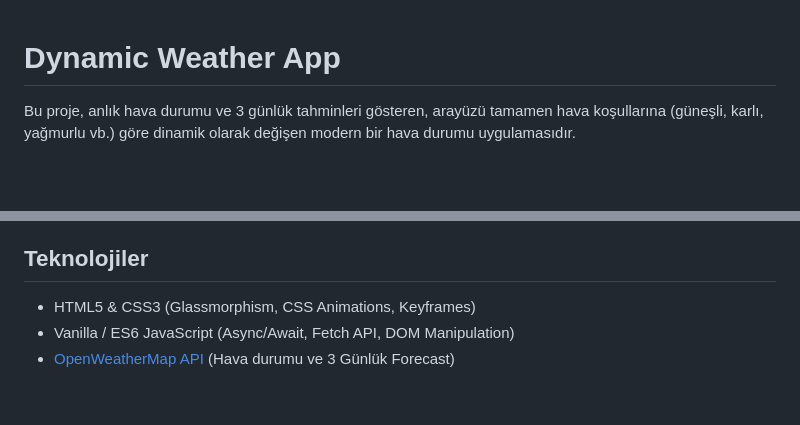
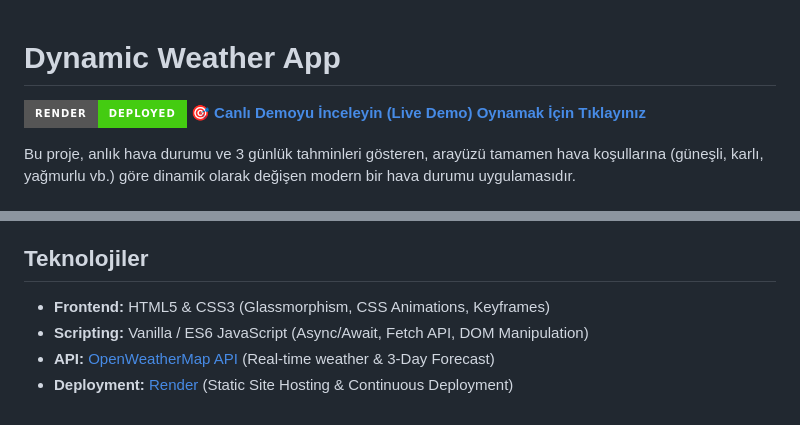
Before and after one commit to yusufatass/Weather-App-JS, a Markdown page: README.md, 2 parts joined by grey strips. Rendered like a GitHub page; badges without logos; blank space fills up the shorter version.

Commit message:
docs: canli uygulama linki eklendi (Render)

```diff
--- a/README.md
+++ b/README.md
@@ -1,4 +1,7 @@
 # Dynamic Weather App
+
+[![Render Deploy](https://img.shields.io/badge/Render-Deployed-success?style=for-the-badge&logo=render)](https://weather-app-71z8.onrender.com)
+🎯 **[Canlı Demoyu İnceleyin (Live Demo) Oynamak İçin Tıklayınız](https://weather-app-71z8.onrender.com)**
 
 Bu proje, anlık hava durumu ve 3 günlük tahminleri gösteren, arayüzü tamamen hava koşullarına (güneşli, karlı, yağmurlu vb.) göre dinamik olarak değişen modern bir hava durumu uygulamasıdır.
 
@@ -48,6 +51,7 @@ Uygulama, hava durumuna göre dinamik olarak renk ve içerik değiştirmektedir.
 
 
 ## Teknolojiler
-- HTML5 & CSS3 (Glassmorphism, CSS Animations, Keyframes)
-- Vanilla / ES6 JavaScript (Async/Await, Fetch API, DOM Manipulation)
-- [OpenWeatherMap API](https://openweathermap.org/) (Hava durumu ve 3 Günlük Forecast)
+- **Frontend:** HTML5 & CSS3 (Glassmorphism, CSS Animations, Keyframes)
+- **Scripting:** Vanilla / ES6 JavaScript (Async/Await, Fetch API, DOM Manipulation)
+- **API:** [OpenWeatherMap API](https://openweathermap.org/) (Real-time weather & 3-Day Forecast)
+- **Deployment:** [Render](https://render.com/) (Static Site Hosting & Continuous Deployment)
```
